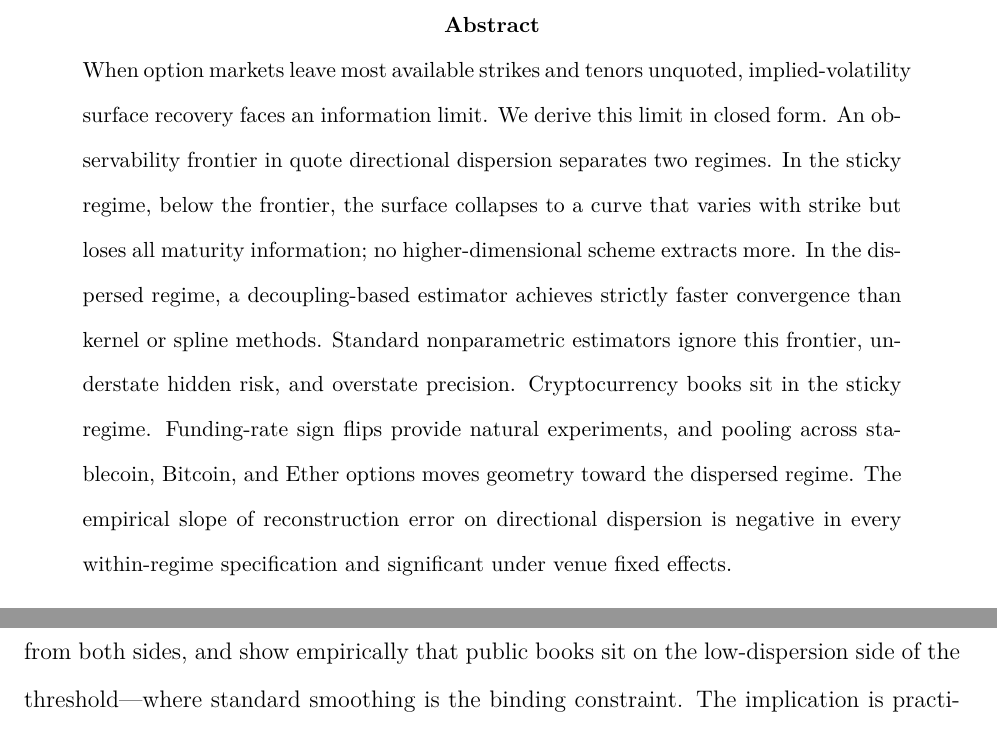
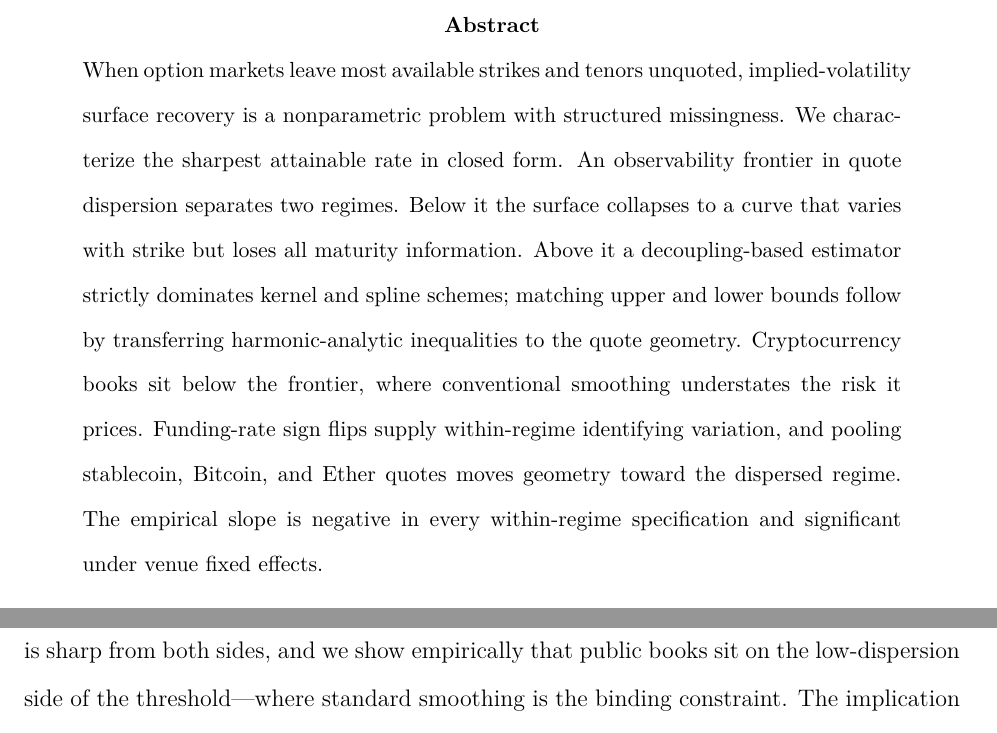
Before and after one commit to dyzchina/crypto2, a LaTeX paper (manuscript/main.tex): two parts of pages 1 and 4 of 37, joined at a grey line, cut so that both start at the same text. Compiled offline with pdfLaTeX.

Commit message:
Align abstract and introduction with the paper's actual mathematical attribution
The abstract opened with 'We derive this limit in closed form' and the
introduction with 'we derive a closed-form observability frontier ... prove that
it is sharp from both sides'. Neither is what the paper does: the lower bound
is Wang's Kakeya volume inequality and the upper bound is Bourgain-Demeter cone
decoupling, both transferred to the quote geometry. Claiming derivation is the
attribution problem a referee flagged on the previous submission.

- abstract: 'faces an information limit. We derive this limit in closed form'
  -> 'is a nonparametric problem with structured missingness. We characterize
  the sharpest attainable rate in closed form'. The closed-form claim is kept,
  since the frontier location is closed-form; the derivation claim is not.
- abstract: adds 'matching upper and lower bounds follow by transferring
  harmonic-analytic inequalities to the quote geometry', which states the
  provenance positively.
- abstract: 'understate hidden risk, and overstate precision' -> 'understates
  the risk it prices', restoring the title keyword 'Hidden Risk' to the abstract
  without asserting an effect the full-sample design does not measure.
- introduction: 'we derive ... prove that it is sharp' -> 'we transfer the
  harmonic-analytic rate bounds of Wang (2025) and Bourgain-Demeter to the
  sparse-quote geometry, obtaining a closed-form observability frontier ...
  that is sharp from both sides'. This now reads consistently with the two
  sentences immediately preceding it, which already describe the contribution
  as closing the gap between those bounds and the quote geometry.

Abstract is 129 words (limit 130). Compile clean, 37 pages; anonymous version
rebuilt, 38 pages, no identifying strings.

Co-Authored-By: Claude <noreply@anthropic.com>

```diff
--- a/manuscript/main.tex
+++ b/manuscript/main.tex
@@ -74,20 +74,20 @@ Beijing 100140, China. Email: \texttt{gouhongjun\_bs@cq.icbc.com.cn}.}}
 \begin{abstract}
 \noindent
 When option markets leave most available strikes and tenors
-unquoted, implied-volatility surface recovery faces an information
-limit. We derive this limit in closed form. An observability
-frontier in quote directional dispersion separates two regimes.
-In the sticky regime, below the frontier, the surface collapses to
-a curve that varies with strike but loses all maturity information;
-no higher-dimensional scheme extracts more. In the dispersed regime, a decoupling-based estimator
-achieves strictly faster convergence than kernel or spline methods.
-Standard nonparametric estimators ignore this frontier, understate
-hidden risk, and overstate precision. Cryptocurrency books sit in the
-sticky regime. Funding-rate sign flips provide natural experiments,
-and pooling across stablecoin, Bitcoin, and Ether options moves
-geometry toward the dispersed regime. The empirical slope of
-reconstruction error on directional dispersion is negative in every
-within-regime specification and significant under venue fixed effects.
+unquoted, implied-volatility surface recovery is a nonparametric
+problem with structured missingness. We characterize the sharpest
+attainable rate in closed form. An observability frontier in quote
+dispersion separates two regimes. Below it the surface collapses to a
+curve that varies with strike but loses all maturity information.
+Above it a decoupling-based estimator strictly dominates kernel and
+spline schemes; matching upper and lower bounds follow by transferring
+harmonic-analytic inequalities to the quote geometry. Cryptocurrency
+books sit below the frontier, where conventional smoothing understates
+the risk it prices. Funding-rate sign flips supply
+within-regime identifying variation, and pooling stablecoin, Bitcoin,
+and Ether quotes moves geometry toward the dispersed regime. The
+empirical slope is negative in every within-regime specification and
+significant under venue fixed effects.
 \end{abstract}
 
 \medskip
@@ -182,8 +182,3 @@ Closing the gap requires an object that lives natively in both worlds.
 This paper constructs it. The gap in the existing literature is that no
 result ties the harmonic-analytic rate bounds of Wang (2025) and
 Bourgain--Demeter to the sparse-quote geometry of a live financial
-market. Our contribution is to close that gap: we derive a
-closed-form observability frontier for cryptocurrency implied-volatility
-surface recovery, prove that it is sharp from both sides, and show
-empirically that public books sit on the low-dispersion side of the
-threshold---where standard smoothing is the binding constraint.
@@ -190,3 +188,7 @@ threshold---where standard smoothing is the binding constraint.
+frontier for cryptocurrency implied-volatility surface recovery that is
+sharp from both sides, and we show empirically that public books sit on
+the low-dispersion side of the threshold---where standard smoothing is
+the binding constraint.
 The implication is practical: the frontier generates a one-line real-time
 audit, a regime-dependent margin multiplier, and a coordinated-pooling
 recipe that moves a book toward the high-dispersion regime.
```
Also changed, not shown: manuscript/main_anonymous.tex (+21 -19 lines), manuscript/main.pdf, manuscript/main_anonymous.pdf, manuscript/main.tex (3 more changed lines), 1 other file.
